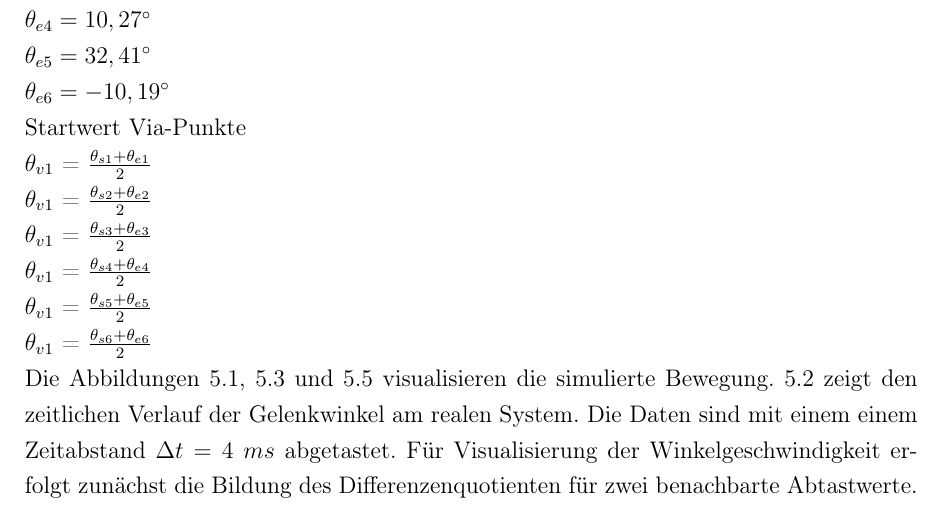
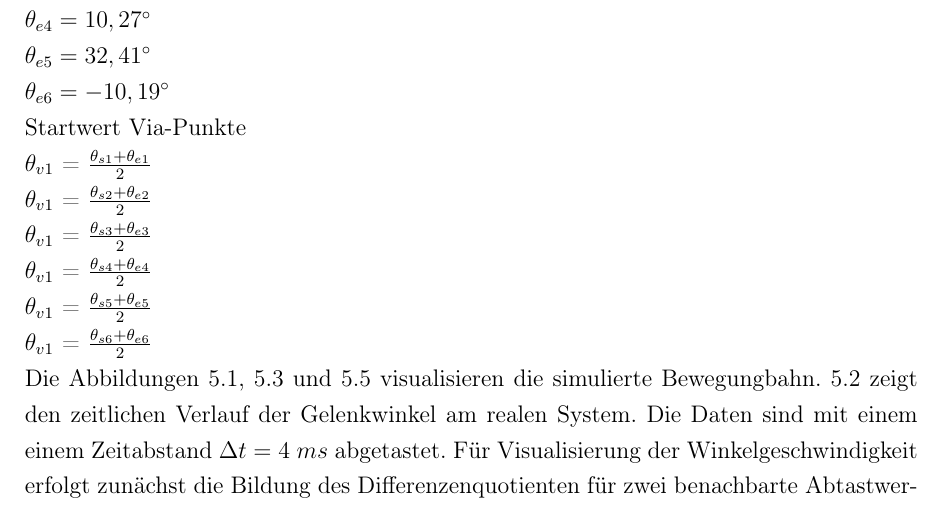
Before and after one commit to degardy/BachelorThesis, a LaTeX thesis (WissBer_PA_SA_BA.tex, which reads chapter/Bahnplanung.tex): part of page 27 of 45, cut so that both start at the same text. Compiled offline with pdfLaTeX.

Commit message:
txs auto checkin

```diff
--- a/chapter/Bahnplanung.tex
+++ b/chapter/Bahnplanung.tex
@@ -72,7 +72,7 @@ $\theta_{v1}$ = $\tfrac{\theta_{s4}+\theta_{e4}}{2}$\\
 $\theta_{v1}$ = $\tfrac{\theta_{s5}+\theta_{e5}}{2}$\\
 $\theta_{v1}$ = $\tfrac{\theta_{s6}+\theta_{e6}}{2}$\\
 %
-Die Abbildungen \ref{fig:gelenkwinkel}, \ref{fig:winkelgeschwindigkeit} und  \ref{fig:winkelbeschleunigung}  visualisieren die simulierte Bewegung. \ref{fig:gelenkwinkelpy} zeigt den zeitlichen Verlauf der Gelenkwinkel am realen System. Die Daten sind mit einem einem  Zeitabstand $\Delta t = 4~ms$ abgetastet. Für Visualisierung der Winkelgeschwindigkeit  erfolgt zunächst die Bildung des Differenzenquotienten für zwei benachbarte Abtastwerte. Durch eine anschießende Tiefpassfilterung wird der zeitliche Verlauf geglättet, siehe Abbildung \ref{fig:winkelgeschwindigkeit_py1}. Die Abtastfrequenz beträgt 250 Hz. Die Eckfrequenz des Butterworth-Filters wird auf 10 Hz definiert. Die Daten der Winkelbeschleunigung werden für dasselbe Vorgehen durch Anwendung des zentralen Differenzenquotienten für die zweite Ableitung berechnet.
+Die Abbildungen \ref{fig:gelenkwinkel}, \ref{fig:winkelgeschwindigkeit} und  \ref{fig:winkelbeschleunigung}  visualisieren die simulierte Bewegungbahn. \ref{fig:gelenkwinkelpy} zeigt den zeitlichen Verlauf der Gelenkwinkel am realen System. Die Daten sind mit einem einem  Zeitabstand $\Delta t = 4~ms$ abgetastet. Für Visualisierung der Winkelgeschwindigkeit  erfolgt zunächst die Bildung des Differenzenquotienten für zwei benachbarte Abtastwerte. Durch eine anschießende Tiefpassfilterung wird der zeitliche Verlauf geglättet, siehe Abbildung \ref{fig:winkelgeschwindigkeit_py1}. Die Abtastfrequenz beträgt 250 Hz. Die Eckfrequenz des Butterworth-Filters wird auf 10 Hz definiert. Die Daten der Winkelbeschleunigung werden für dasselbe Vorgehen durch Anwendung des zentralen Differenzenquotienten für die zweite Ableitung berechnet.
 
 
  \ref{fig:winkelgeschwindigkeit_py1}, \ref{fig:winkelbeschleunigung_py} die zeitlichen Verläufe der implementierten Trajektorien mit den, von der KUKA Robotersteuerung berechneten Bahnverläufen verglichen.
```
